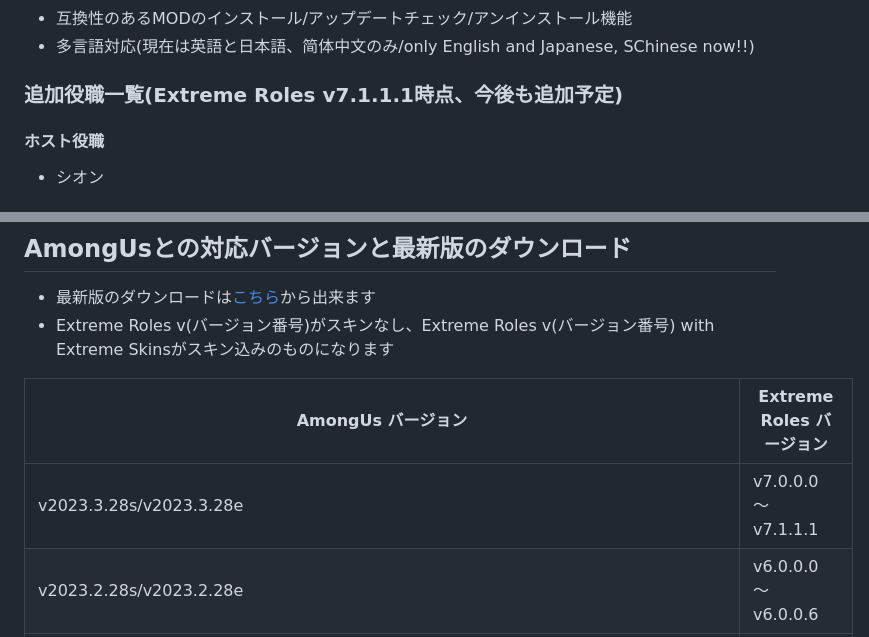
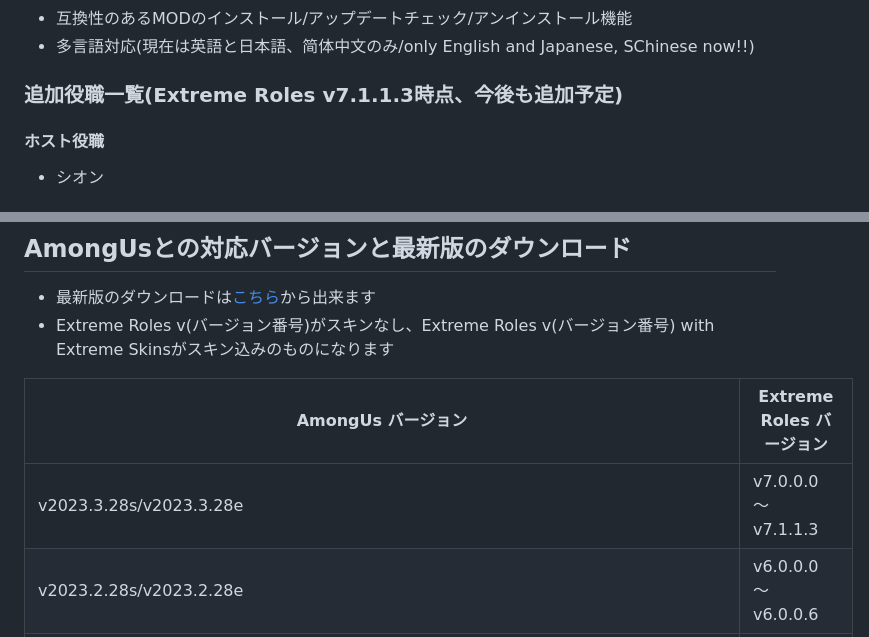
Before and after one commit to yukieiji/ExtremeRoles, a Markdown page: README.md, 2 parts joined by grey strips. Drawn GitHub-style.

Commit message:
update:readme

```diff
--- a/README.md
+++ b/README.md
@@ -27,7 +27,7 @@ Extreme Roles及びExtreme SkinsはAmong UsまたはInnersloth LLCとは提携
 * 互換性のあるMODのインストール/アップデートチェック/アンインストール機能
 * 多言語対応(現在は英語と日本語、简体中文のみ/only English and Japanese, SChinese now!!)
 
-### 追加役職一覧(Extreme Roles v7.1.1.1時点、今後も追加予定)
+### 追加役職一覧(Extreme Roles v7.1.1.3時点、今後も追加予定)
 #### ホスト役職
 - シオン
 #### 通常役職
@@ -146,7 +146,7 @@ Extreme Rolesに読み上げ機能を追加するクライアントアドオン
 
 |  AmongUs バージョン  |  Extreme Roles バージョン  |
 | ---- | ---- |
-|  v2023.3.28s/v2023.3.28e  | v7.0.0.0 ～ v7.1.1.1 |
+|  v2023.3.28s/v2023.3.28e  | v7.0.0.0 ～ v7.1.1.3 |
 |  v2023.2.28s/v2023.2.28e  | v6.0.0.0 ～ v6.0.0.6 |
 |  v2022.12.08s/v2022.12.08e/v2022.12.14s/v2022.12.14e  |  v5.0.0.0 ～ v5.1.1.1 |
 |  v2022.10.25s/v2022.10.25e  |  v4.0.0.0 ～ v4.0.1.4 |
```
